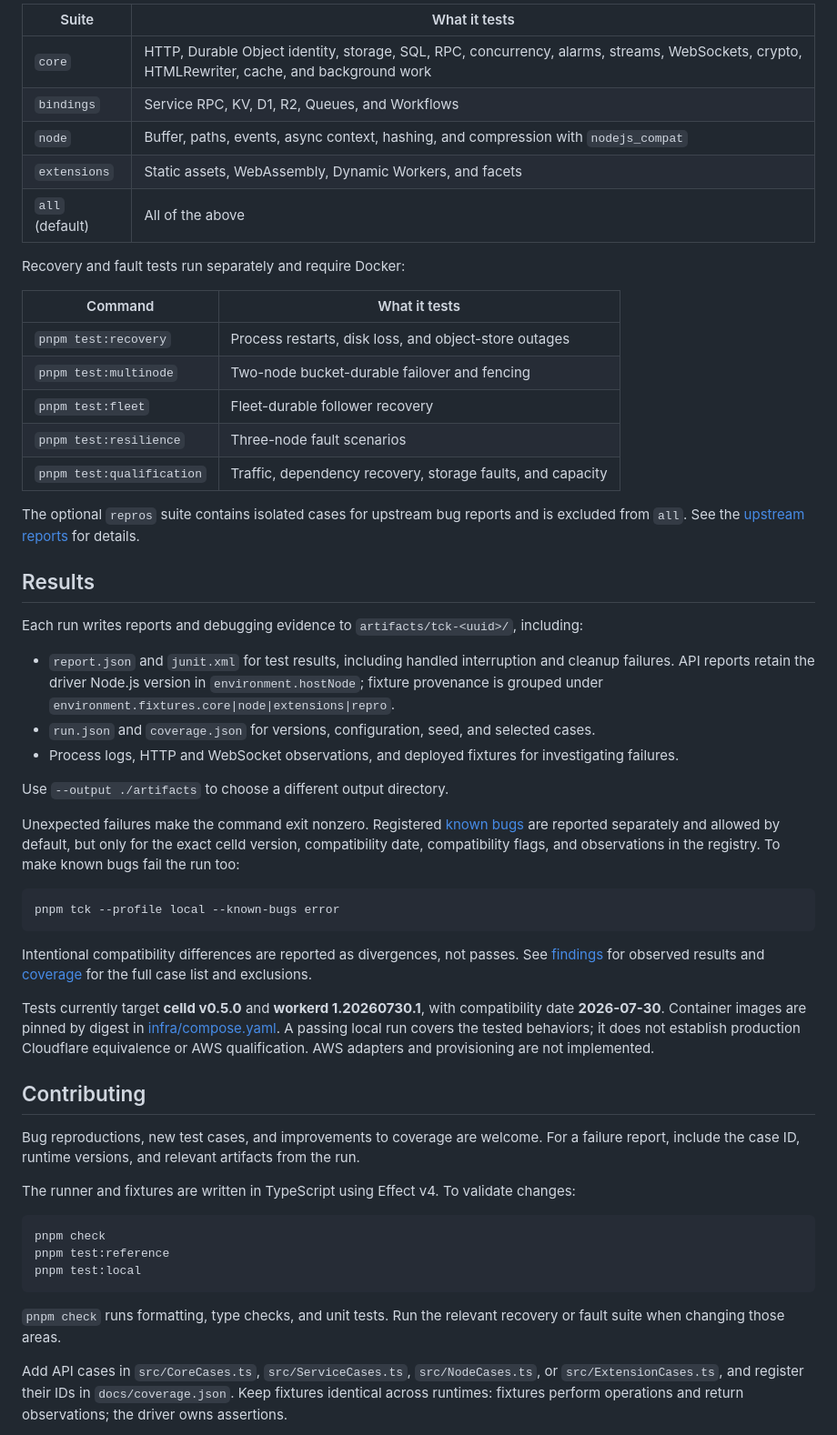
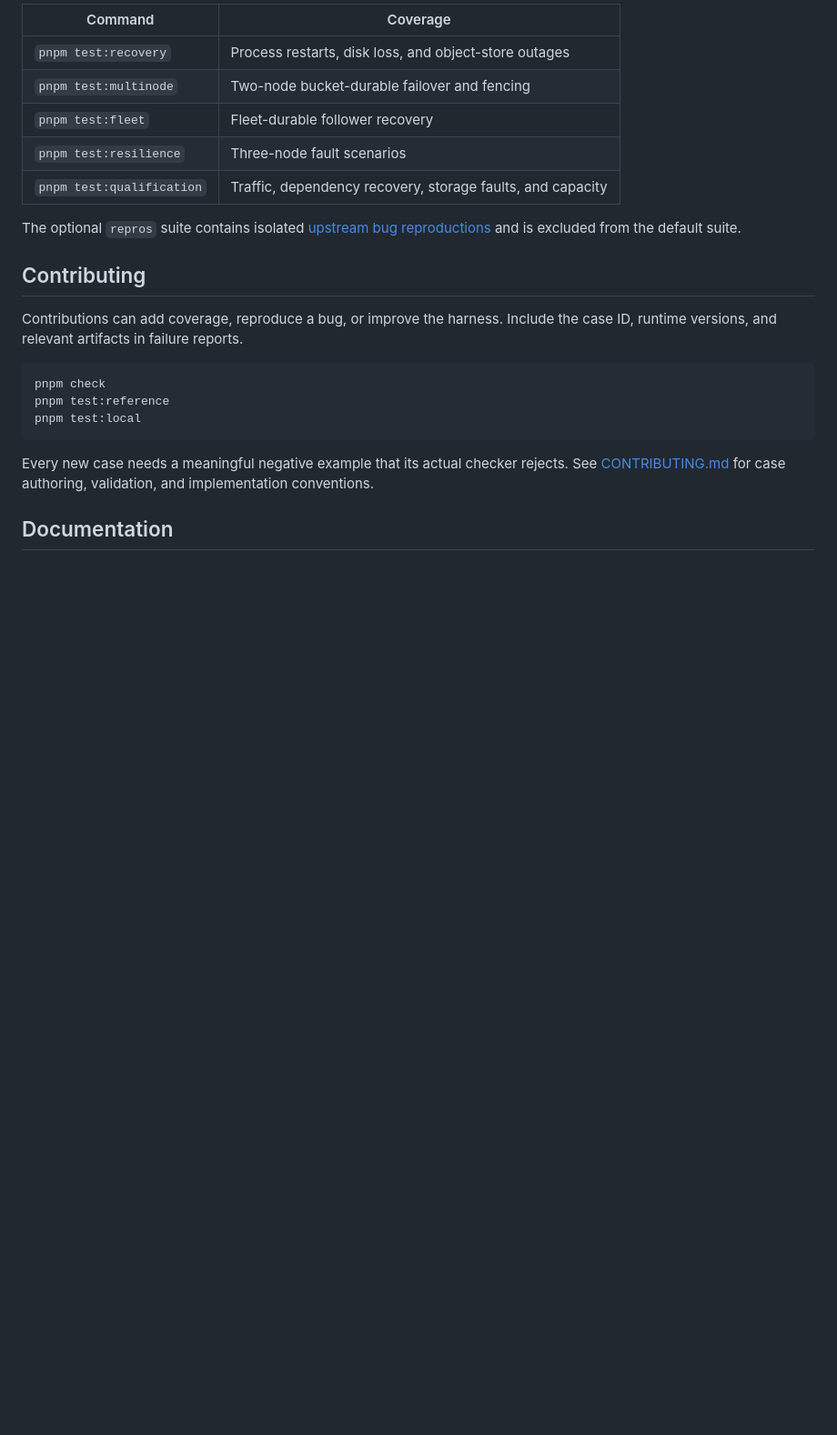
Before and after one commit to ewhauser/celld-tck, a Markdown page: README.md, the part around one of its changes. Shown at 91% size. GitHub-like rendering; blank space fills up the shorter version.

````diff
--- a/README.md
+++ b/README.md
@@ -55,15 +78,5 @@ The default API suite includes 63 compatibility cases and, for local runs, 6 cel
 
-| Suite           | What it tests                                                                                                                                |
-| --------------- | -------------------------------------------------------------------------------------------------------------------------------------------- |
-| `core`          | HTTP, Durable Object identity, storage, SQL, RPC, concurrency, alarms, streams, WebSockets, crypto, HTMLRewriter, cache, and background work |
-| `bindings`      | Service RPC, KV, D1, R2, Queues, and Workflows                                                                                               |
-| `node`          | Buffer, paths, events, async context, hashing, and compression with `nodejs_compat`                                                          |
-| `extensions`    | Static assets, WebAssembly, Dynamic Workers, and facets                                                                                      |
-| `all` (default) | All of the above                                                                                                                             |
-
-Recovery and fault tests run separately and require Docker:
-
-| Command                   | What it tests                                              |
+| Command                   | Coverage                                                   |
 | ------------------------- | ---------------------------------------------------------- |
 | `pnpm test:recovery`      | Process restarts, disk loss, and object-store outages      |
 | `pnpm test:multinode`     | Two-node bucket-durable failover and fencing               |
@@ -71,33 +84,11 @@ Recovery and fault tests run separately and require Docker:
 | `pnpm test:resilience`    | Three-node fault scenarios                                 |
 | `pnpm test:qualification` | Traffic, dependency recovery, storage faults, and capacity |
 
-The optional `repros` suite contains isolated cases for upstream bug reports and is excluded from `all`. See the [upstream reports](docs/upstream/README.md) for details.
-
-## Results
-
-Each run writes reports and debugging evidence to `artifacts/tck-<uuid>/`, including:
-
-- `report.json` and `junit.xml` for test results, including handled interruption and cleanup failures. API reports retain the driver Node.js version in `environment.hostNode`; fixture provenance is grouped under `environment.fixtures.core|node|extensions|repro`.
-- `run.json` and `coverage.json` for versions, configuration, seed, and selected cases.
-- Process logs, HTTP and WebSocket observations, and deployed fixtures for investigating failures.
-
-Use `--output ./artifacts` to choose a different output directory.
-
-Unexpected failures make the command exit nonzero. Registered [known bugs](docs/BUGS.md) are reported separately and allowed by default, but only for the exact celld version, compatibility date, compatibility flags, and observations in the registry. To make known bugs fail the run too:
-
-```sh
-pnpm tck --profile local --known-bugs error
-```
-
-Intentional compatibility differences are reported as divergences, not passes. See [findings](docs/FINDINGS.md) for observed results and [coverage](docs/coverage.json) for the full case list and exclusions.
-
-Tests currently target **celld v0.5.0** and **workerd 1.20260730.1**, with compatibility date **2026-07-30**. Container images are pinned by digest in [infra/compose.yaml](infra/compose.yaml). A passing local run covers the tested behaviors; it does not establish production Cloudflare equivalence or AWS qualification. AWS adapters and provisioning are not implemented.
+The optional `repros` suite contains isolated [upstream bug reproductions](docs/upstream/README.md) and is excluded from the default suite.
 
 ## Contributing
 
-Bug reproductions, new test cases, and improvements to coverage are welcome. For a failure report, include the case ID, runtime versions, and relevant artifacts from the run.
-
-The runner and fixtures are written in TypeScript using Effect v4. To validate changes:
+Contributions can add coverage, reproduce a bug, or improve the harness. Include the case ID, runtime versions, and relevant artifacts in failure reports.
 
 ```sh
 pnpm check
@@ -105,7 +96,7 @@ pnpm test:reference
 pnpm test:local
 ```
 
-`pnpm check` runs formatting, type checks, and unit tests. Run the relevant recovery or fault suite when changing those areas.
+Every new case needs a meaningful negative example that its actual checker rejects. See [CONTRIBUTING.md](CONTRIBUTING.md) for case authoring, validation, and implementation conventions.
 
-Add API cases in `src/CoreCases.ts`, `src/ServiceCases.ts`, `src/NodeCases.ts`, or `src/ExtensionCases.ts`, and register their IDs in `docs/coverage.json`. Keep fixtures identical across runtimes: fixtures perform operations and return observations; the driver owns assertions.
+## Documentation
 
````
Also changed, not shown: other parts of README.md (+49 -68 lines), CONTRIBUTING.md (added, +37 -0 lines), docs/DASHBOARD.md (added, +28 -0 lines).
